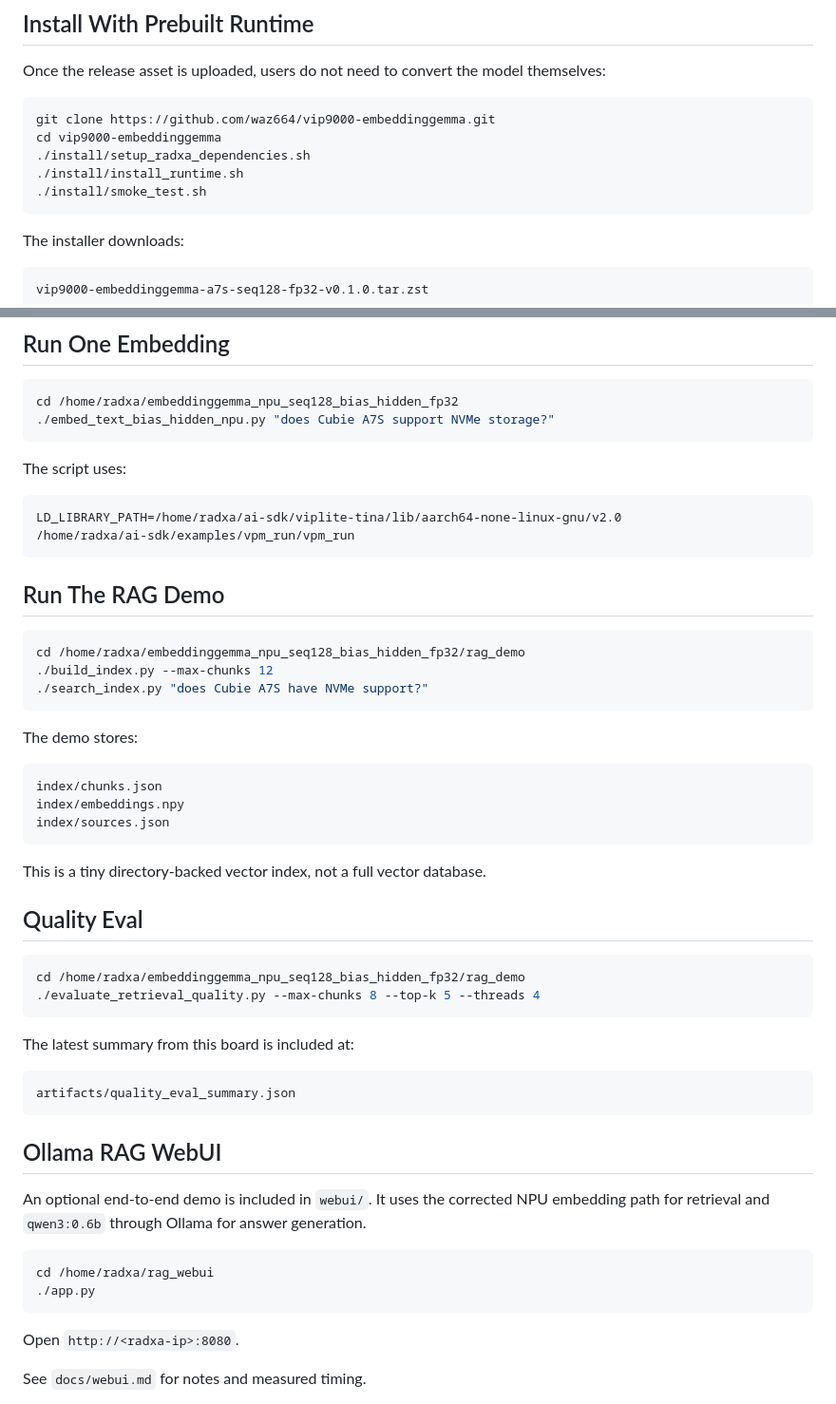
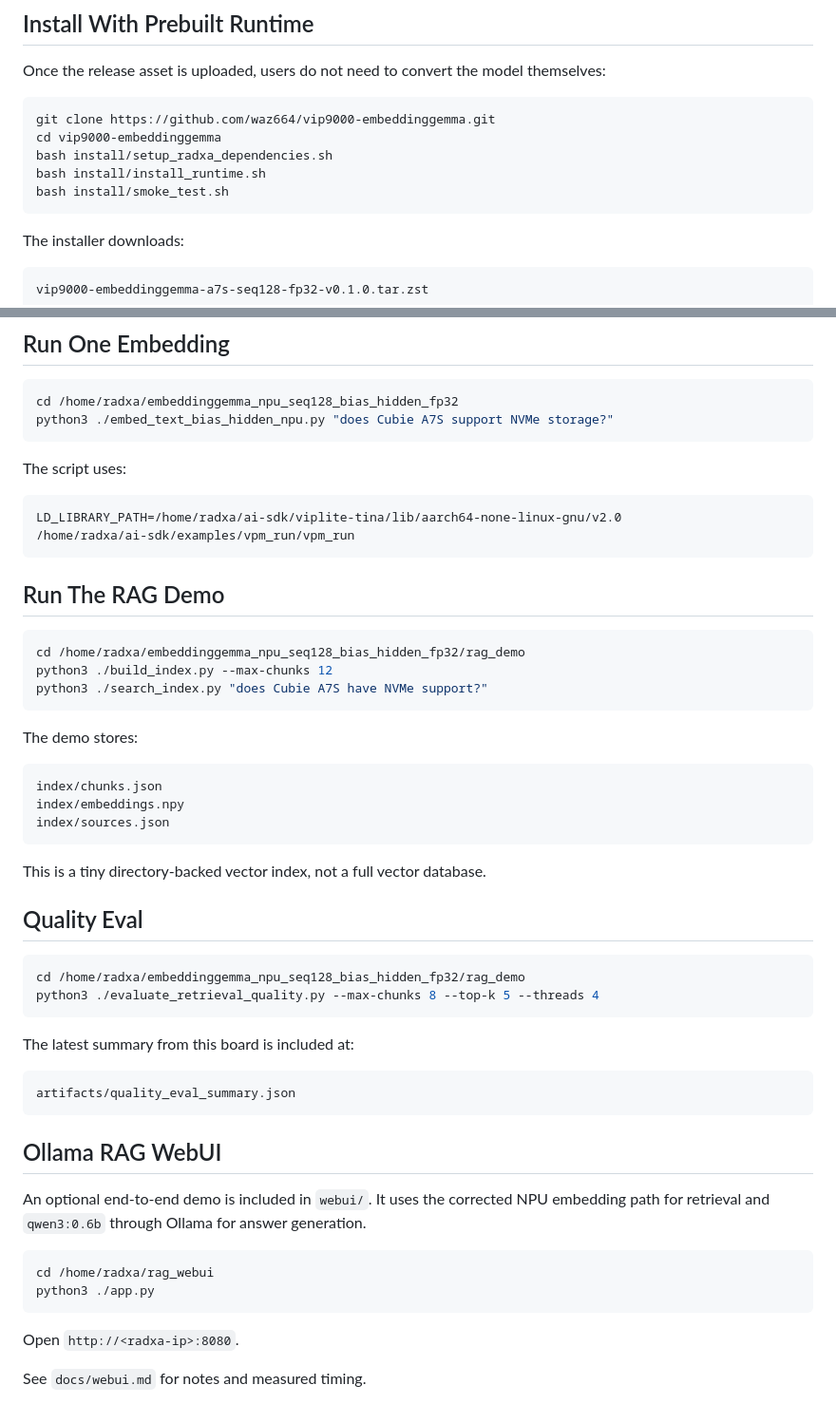
Before and after one commit to waz664/vip9000-embeddinggemma, a Markdown page: README.md, 2 parts joined by grey strips. Shown at 95% size. Rendered like a GitHub page.

Commit message:
Use bash and python commands in README

````diff
--- a/README.md
+++ b/README.md
@@ -56,9 +56,9 @@ Once the release asset is uploaded, users do not need to convert the model thems
 ```bash
 git clone https://github.com/waz664/vip9000-embeddinggemma.git
 cd vip9000-embeddinggemma
-./install/setup_radxa_dependencies.sh
-./install/install_runtime.sh
-./install/smoke_test.sh
+bash install/setup_radxa_dependencies.sh
+bash install/install_runtime.sh
+bash install/smoke_test.sh
 ```
 
 The installer downloads:
@@ -105,7 +105,7 @@ The attention bias is `0.0` for real tokens and `-10000.0` for padding tokens.
 
 ```bash
 cd /home/radxa/embeddinggemma_npu_seq128_bias_hidden_fp32
-./embed_text_bias_hidden_npu.py "does Cubie A7S support NVMe storage?"
+python3 ./embed_text_bias_hidden_npu.py "does Cubie A7S support NVMe storage?"
 ```
 
 The script uses:
@@ -119,8 +119,8 @@ LD_LIBRARY_PATH=/home/radxa/ai-sdk/viplite-tina/lib/aarch64-none-linux-gnu/v2.0
 
 ```bash
 cd /home/radxa/embeddinggemma_npu_seq128_bias_hidden_fp32/rag_demo
-./build_index.py --max-chunks 12
-./search_index.py "does Cubie A7S have NVMe support?"
+python3 ./build_index.py --max-chunks 12
+python3 ./search_index.py "does Cubie A7S have NVMe support?"
 ```
 
 The demo stores:
@@ -137,7 +137,7 @@ This is a tiny directory-backed vector index, not a full vector database.
 
 ```bash
 cd /home/radxa/embeddinggemma_npu_seq128_bias_hidden_fp32/rag_demo
-./evaluate_retrieval_quality.py --max-chunks 8 --top-k 5 --threads 4
+python3 ./evaluate_retrieval_quality.py --max-chunks 8 --top-k 5 --threads 4
 ```
 
 The latest summary from this board is included at:
@@ -152,7 +152,7 @@ An optional end-to-end demo is included in `webui/`. It uses the corrected NPU e
 
 ```bash
 cd /home/radxa/rag_webui
-./app.py
+python3 ./app.py
 ```
 
 Open `http://<radxa-ip>:8080`.
````
